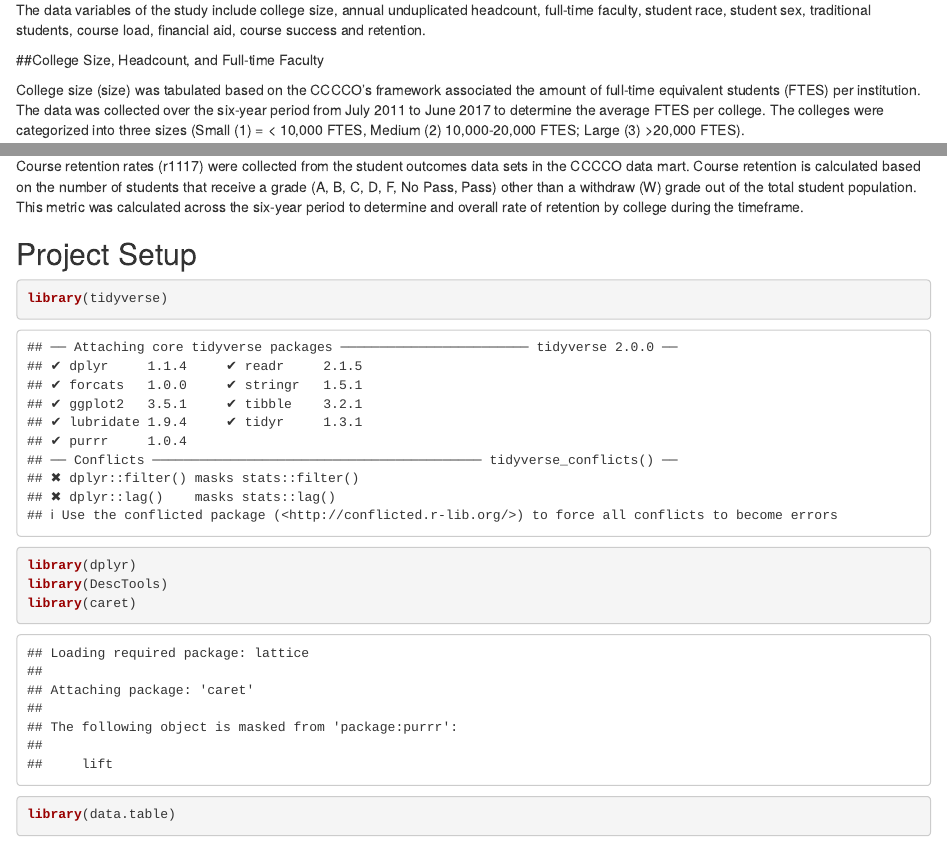
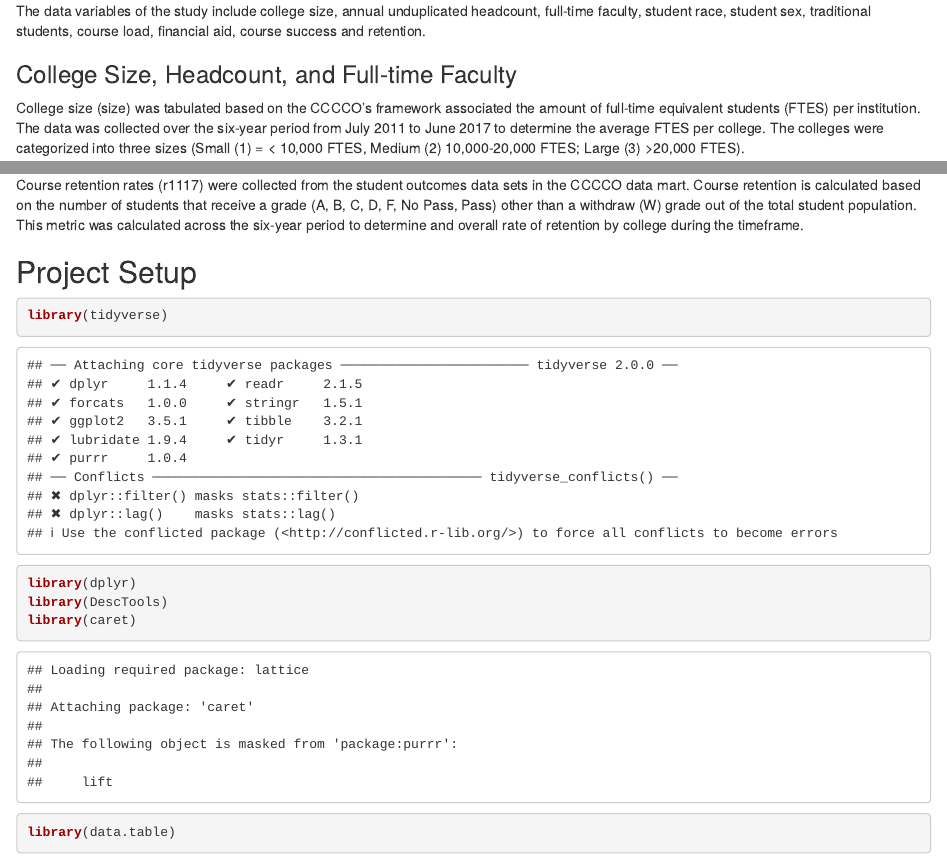
Before and after one commit to aeron100/CCCollegeCompletionStudy, an R Markdown document (CCCollegeCollegeCompletionStudy.rmd): the page in a window 1100 px wide, from 610 px down before the commit and from 1020 px down after it, so that both start at the same text, and a second part further down, joined at a grey line. Rendered offline with R 4.5, knitr and Pandoc, with nearby package versions; both versions are drawn in the output format of the newer one.

Commit message:
Add files via upload

```diff
--- a/CCCollegeCollegeCompletionStudy.rmd
+++ b/CCCollegeCollegeCompletionStudy.rmd
@@ -3,6 +3,9 @@ title: "California Community College Completion Project"
 author: "Aeron Zentner"
 date: "04/01/2020"
 output:
+  html_document:
+    df_print: paged
+    toc: yes
   pdf_document:
     fig_caption: yes
     toc: yes
@@ -27,7 +30,7 @@ All the data was collect from the various data calls from the (CCCCO) public dat
 
 The data variables of the study include college size, annual unduplicated headcount, full-time faculty, student race, student sex, traditional students, course load, financial aid, course success and retention.
 
-##College Size, Headcount, and Full-time Faculty
+### College Size, Headcount, and Full-time Faculty
 
 College size (size) was tabulated based on the CCCCO’s framework associated the amount of full-time equivalent students (FTES) per institution. The data was collected over the six-year period from July 2011 to June 2017 to determine the average FTES per college. The colleges were categorized into three sizes (Small (1) = < 10,000 FTES, Medium (2) 10,000-20,000 FTES; Large (3) >20,000 FTES).
 
```
Also changed, not shown: CCCollegeCollegeCompletionStudy.html (added).
